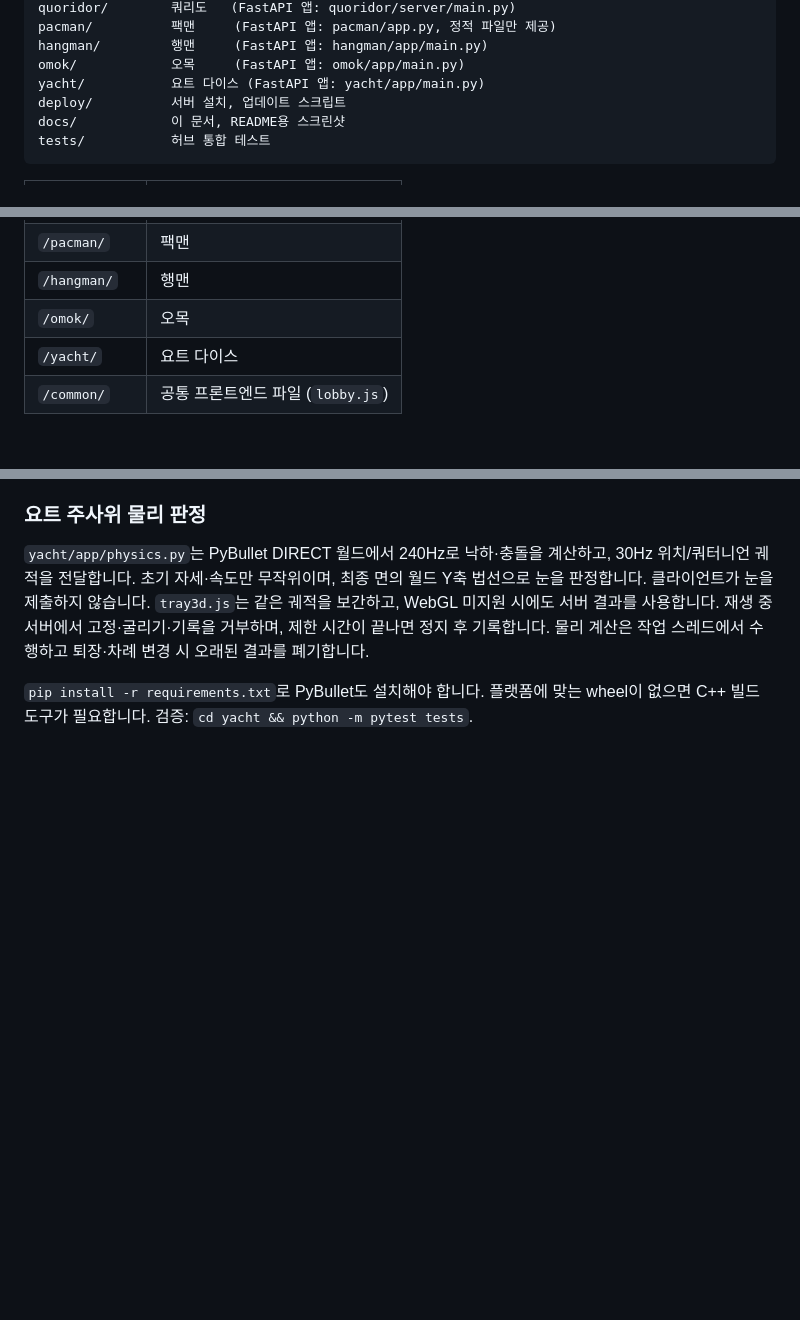
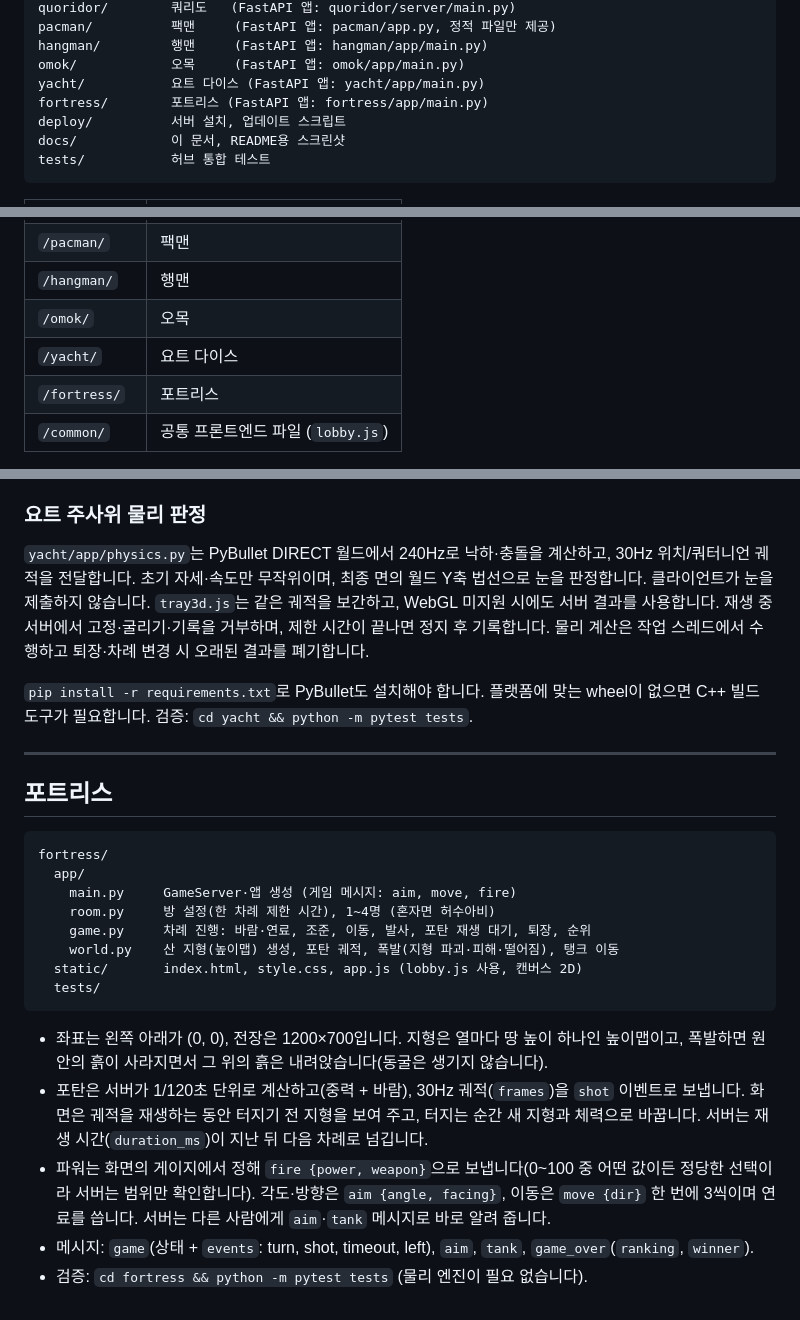
Before and after one commit to kminh-wow/Game_hub, a Markdown page: docs/DEVELOPMENT.md, 3 parts joined by grey strips. GitHub-like rendering; blank space fills up the shorter version.

````diff
--- a/docs/DEVELOPMENT.md
+++ b/docs/DEVELOPMENT.md
@@ -36,6 +36,7 @@ pacman/          팩맨     (FastAPI 앱: pacman/app.py, 정적 파일만 제공
 hangman/         행맨     (FastAPI 앱: hangman/app/main.py)
 omok/            오목     (FastAPI 앱: omok/app/main.py)
 yacht/           요트 다이스 (FastAPI 앱: yacht/app/main.py)
+fortress/        포트리스 (FastAPI 앱: fortress/app/main.py)
 deploy/          서버 설치, 업데이트 스크립트
 docs/            이 문서, README용 스크린샷
 tests/           허브 통합 테스트
@@ -50,6 +51,7 @@ tests/           허브 통합 테스트
 | `/hangman/` | 행맨 |
 | `/omok/` | 오목 |
 | `/yacht/` | 요트 다이스 |
+| `/fortress/` | 포트리스 |
 | `/common/` | 공통 프론트엔드 파일 (`lobby.js`) |
 
 - 각 게임은 독립된 FastAPI 앱이고, 자원과 WebSocket을 **페이지 기준 상대 경로**로 불러옵니다. 그래서 어느 경로에 붙여도 동작합니다.
@@ -433,3 +435,24 @@ yacht/
 `yacht/app/physics.py`는 PyBullet DIRECT 월드에서 240Hz로 낙하·충돌을 계산하고, 30Hz 위치/쿼터니언 궤적을 전달합니다. 초기 자세·속도만 무작위이며, 최종 면의 월드 Y축 법선으로 눈을 판정합니다. 클라이언트가 눈을 제출하지 않습니다. `tray3d.js`는 같은 궤적을 보간하고, WebGL 미지원 시에도 서버 결과를 사용합니다. 재생 중 서버에서 고정·굴리기·기록을 거부하며, 제한 시간이 끝나면 정지 후 기록합니다. 물리 계산은 작업 스레드에서 수행하고 퇴장·차례 변경 시 오래된 결과를 폐기합니다.
 
 `pip install -r requirements.txt`로 PyBullet도 설치해야 합니다. 플랫폼에 맞는 wheel이 없으면 C++ 빌드 도구가 필요합니다. 검증: `cd yacht && python -m pytest tests`.
+
+---
+
+## 포트리스
+
+```
+fortress/
+  app/
+    main.py     GameServer·앱 생성 (게임 메시지: aim, move, fire)
+    room.py     방 설정(한 차례 제한 시간), 1~4명 (혼자면 허수아비)
+    game.py     차례 진행: 바람·연료, 조준, 이동, 발사, 포탄 재생 대기, 퇴장, 순위
+    world.py    산 지형(높이맵) 생성, 포탄 궤적, 폭발(지형 파괴·피해·떨어짐), 탱크 이동
+  static/       index.html, style.css, app.js (lobby.js 사용, 캔버스 2D)
+  tests/
+```
+
+- 좌표는 왼쪽 아래가 (0, 0), 전장은 1200×700입니다. 지형은 열마다 땅 높이 하나인 높이맵이고, 폭발하면 원 안의 흙이 사라지면서 그 위의 흙은 내려앉습니다(동굴은 생기지 않습니다).
+- 포탄은 서버가 1/120초 단위로 계산하고(중력 + 바람), 30Hz 궤적(`frames`)을 `shot` 이벤트로 보냅니다. 화면은 궤적을 재생하는 동안 터지기 전 지형을 보여 주고, 터지는 순간 새 지형과 체력으로 바꿉니다. 서버는 재생 시간(`duration_ms`)이 지난 뒤 다음 차례로 넘깁니다.
+- 파워는 화면의 게이지에서 정해 `fire {power, weapon}`으로 보냅니다(0~100 중 어떤 값이든 정당한 선택이라 서버는 범위만 확인합니다). 각도·방향은 `aim {angle, facing}`, 이동은 `move {dir}` 한 번에 3씩이며 연료를 씁니다. 서버는 다른 사람에게 `aim`·`tank` 메시지로 바로 알려 줍니다.
+- 메시지: `game`(상태 + `events`: turn, shot, timeout, left), `aim`, `tank`, `game_over`(`ranking`, `winner`).
+- 검증: `cd fortress && python -m pytest tests` (물리 엔진이 필요 없습니다).
````
Also changed, not shown: README.md (+11 -1 lines), fortress/README.md (added, +72 -0 lines), docs/images/fortress-game.png (added), 14 other files.
